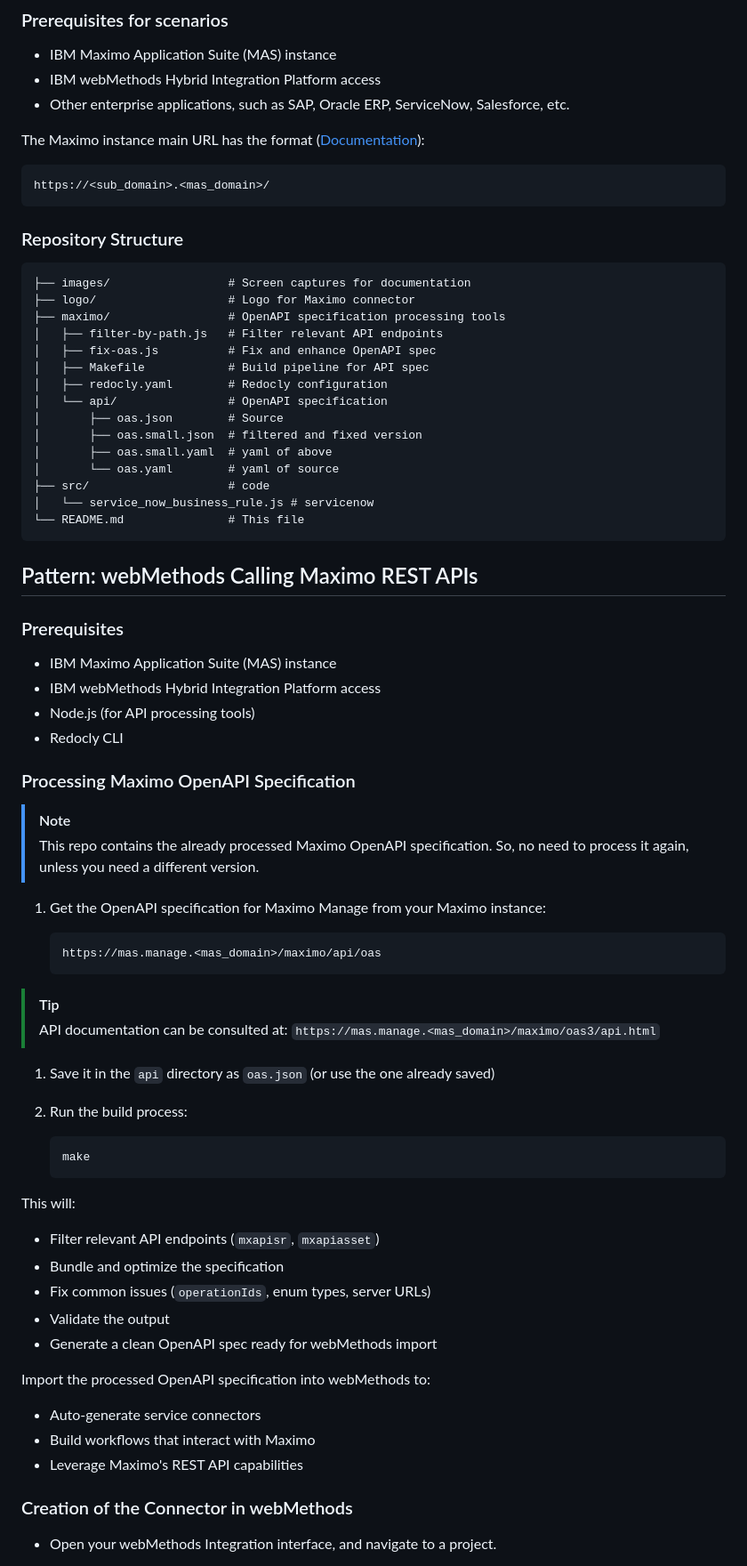
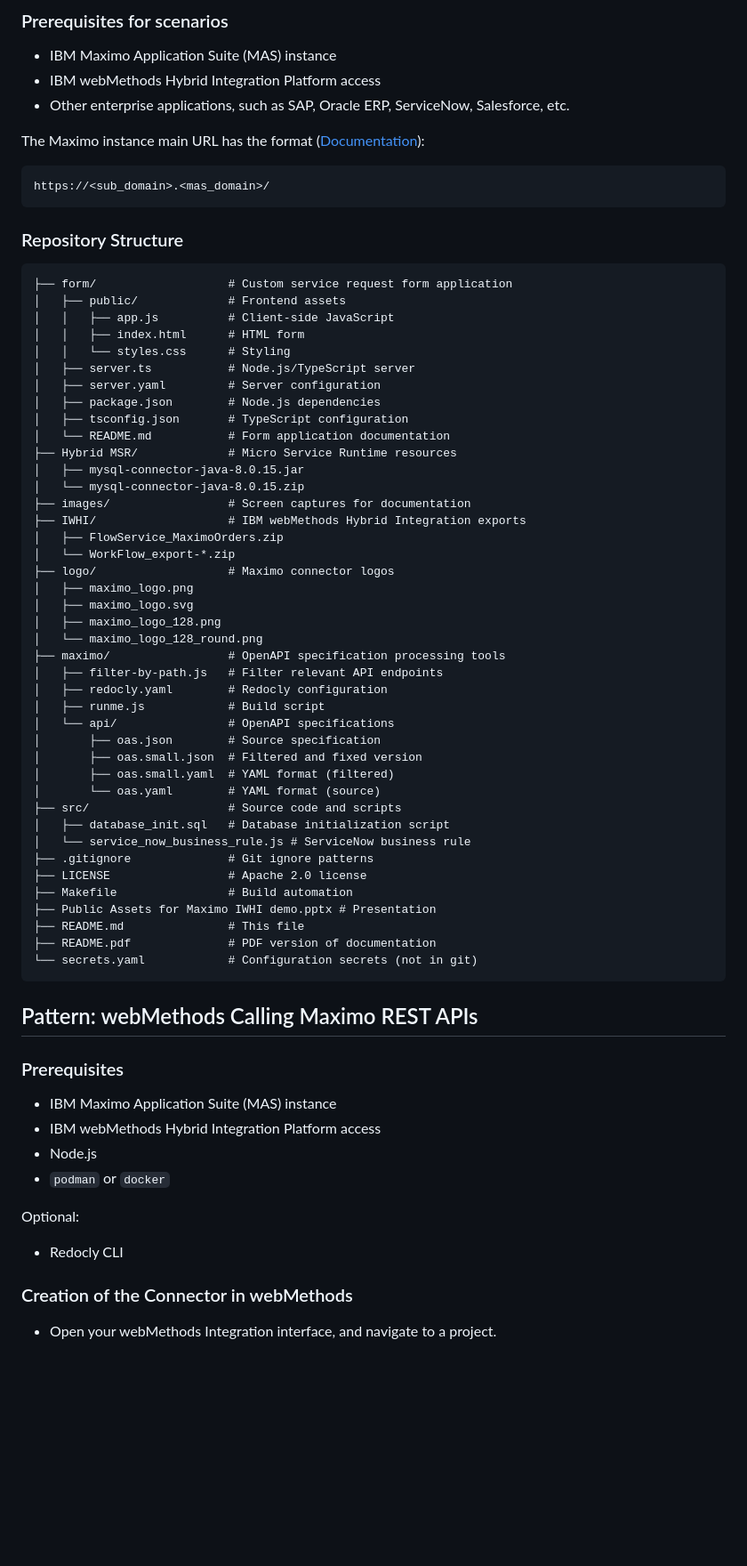
Before and after one commit to laurent-martin/ibm-maximo-webmethods, a Markdown page: README.md, the part around one of its changes. Shown at 89% size. Drawn GitHub-style; blank space fills up the shorter version.

````diff
--- a/README.md
+++ b/README.md
@@ -99,21 +99,47 @@ https://<sub_domain>.<mas_domain>/
 ### Repository Structure
 
 ```text
+├── form/                   # Custom service request form application
+│   ├── public/             # Frontend assets
+│   │   ├── app.js          # Client-side JavaScript
+│   │   ├── index.html      # HTML form
+│   │   └── styles.css      # Styling
+│   ├── server.ts           # Node.js/TypeScript server
+│   ├── server.yaml         # Server configuration
+│   ├── package.json        # Node.js dependencies
+│   ├── tsconfig.json       # TypeScript configuration
+│   └── README.md           # Form application documentation
+├── Hybrid MSR/             # Micro Service Runtime resources
+│   ├── mysql-connector-java-8.0.15.jar
+│   └── mysql-connector-java-8.0.15.zip
 ├── images/                 # Screen captures for documentation
-├── logo/                   # Logo for Maximo connector
+├── IWHI/                   # IBM webMethods Hybrid Integration exports
+│   ├── FlowService_MaximoOrders.zip
+│   └── WorkFlow_export-*.zip
+├── logo/                   # Maximo connector logos
+│   ├── maximo_logo.png
+│   ├── maximo_logo.svg
+│   ├── maximo_logo_128.png
+│   └── maximo_logo_128_round.png
 ├── maximo/                 # OpenAPI specification processing tools
 │   ├── filter-by-path.js   # Filter relevant API endpoints
-│   ├── fix-oas.js          # Fix and enhance OpenAPI spec
-│   ├── Makefile            # Build pipeline for API spec
 │   ├── redocly.yaml        # Redocly configuration
-│   └── api/                # OpenAPI specification
-│       ├── oas.json        # Source
-│       ├── oas.small.json  # filtered and fixed version
-│       ├── oas.small.yaml  # yaml of above
-│       └── oas.yaml        # yaml of source
-├── src/                    # code
-│   └── service_now_business_rule.js # servicenow
-└── README.md               # This file
+│   ├── runme.js            # Build script
+│   └── api/                # OpenAPI specifications
+│       ├── oas.json        # Source specification
+│       ├── oas.small.json  # Filtered and fixed version
+│       ├── oas.small.yaml  # YAML format (filtered)
+│       └── oas.yaml        # YAML format (source)
+├── src/                    # Source code and scripts
+│   ├── database_init.sql   # Database initialization script
+│   └── service_now_business_rule.js # ServiceNow business rule
+├── .gitignore              # Git ignore patterns
+├── LICENSE                 # Apache 2.0 license
+├── Makefile                # Build automation
+├── Public Assets for Maximo IWHI demo.pptx # Presentation
+├── README.md               # This file
+├── README.pdf              # PDF version of documentation
+└── secrets.yaml            # Configuration secrets (not in git)
 ```
 
 ## Pattern: webMethods Calling Maximo REST APIs
@@ -122,46 +148,12 @@ https://<sub_domain>.<mas_domain>/
 
 - IBM Maximo Application Suite (MAS) instance
 - IBM webMethods Hybrid Integration Platform access
-- Node.js (for API processing tools)
+- Node.js
+- `podman` or `docker`
+
+Optional:
+
 - Redocly CLI
-
-### Processing Maximo OpenAPI Specification
-
-> [!NOTE]
-> This repo contains the already processed Maximo OpenAPI specification.
-> So, no need to process it again, unless you need a different version.
-
-1. Get the OpenAPI specification for Maximo Manage from your Maximo instance:
-
-   ```text
-   https://mas.manage.<mas_domain>/maximo/api/oas
-   ```
-
-> [!TIP]
-> API documentation can be consulted at:
-> `https://mas.manage.<mas_domain>/maximo/oas3/api.html`
-
-1. Save it in the `api` directory as `oas.json` (or use the one already saved)
-
-2. Run the build process:
-
-   ```bash
-   make
-   ```
-
-This will:
-
-- Filter relevant API endpoints (`mxapisr`, `mxapiasset`)
-- Bundle and optimize the specification
-- Fix common issues (`operationIds`, enum types, server URLs)
-- Validate the output
-- Generate a clean OpenAPI spec ready for webMethods import
-
-Import the processed OpenAPI specification into webMethods to:
-
-- Auto-generate service connectors
-- Build workflows that interact with Maximo
-- Leverage Maximo's REST API capabilities
 
 ### Creation of the Connector in webMethods
 
````
Also changed, not shown: other parts of README.md (+154 -41 lines), images/servicenow-manage.png (added), 1 other file.
